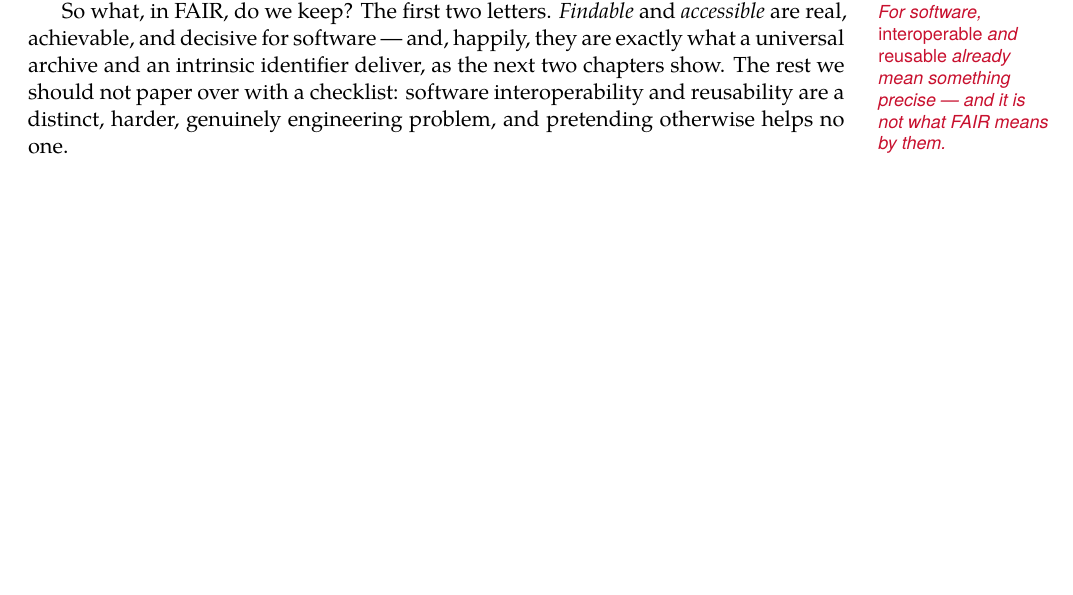
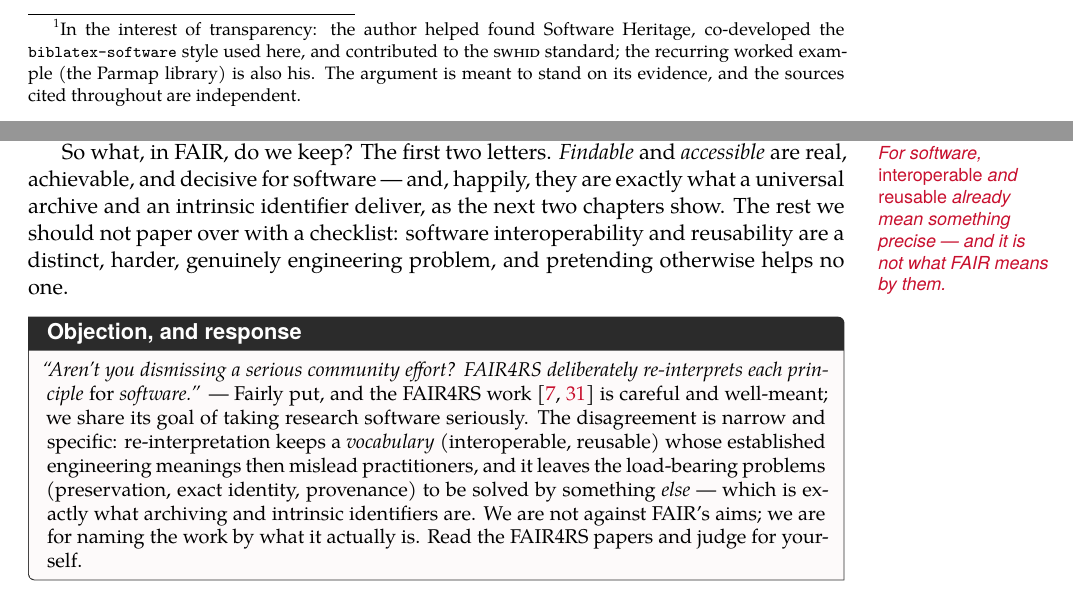
Before and after one commit to rdicosmo/source-code-of-science, a LaTeX document (main.tex, which reads chapters/02-beyond-fair.tex): part of page 10 of 50 before the commit and two parts of pages 2 and 10 of 50 after it, the two joined at a grey line, cut at the place of the change, the shorter picture padded with empty space. Compiled offline with XeLaTeX.

Commit message:
Revision 10/N: teaching lab-kit, objections-and-responses, transparency note
From the educator critics: per-lab metadata (time / prerequisites / in-class-offline
vs take-home-async) on all nine Hands-on boxes; a 'Lab 0' setup note folded into the
SWHID-tools callout (with a shared-container suggestion for classes); an 'Objection, and
response' box in Ch.2 fairly stating the FAIR4RS case and answering it (so the partisan
stance becomes a teachable debate); and a transparency footnote in the front matter
disclosing the author's role in Software Heritage, biblatex-software, the SWHID standard,
and the Parmap running example. Builds clean, 50 pp.

Co-Authored-By: Claude Opus 4.8 (1M context)

```diff
--- a/chapters/02-beyond-fair.tex
+++ b/chapters/02-beyond-fair.tex
@@ -86,6 +86,17 @@ archive and an intrinsic identifier deliver, as the next two chapters show. The
 not paper over with a checklist: software interoperability and reusability are a distinct, harder,
 genuinely engineering problem, and pretending otherwise helps no one.
 
+\begin{callout}{Objection, and response}
+\small \emph{``Aren't you dismissing a serious community effort? FAIR4RS deliberately re-interprets
+each principle \emph{for} software.''} --- Fairly put, and the FAIR4RS work~\autocite{barker2022fair4rs,Lamprecht2020}
+is careful and well-meant; we share its goal of taking research software seriously. The disagreement
+is narrow and specific: re-interpretation keeps a \emph{vocabulary} (interoperable, reusable) whose
+established engineering meanings then mislead practitioners, and it leaves the load-bearing problems
+(preservation, exact identity, provenance) to be solved by something \emph{else} --- which is exactly
+what archiving and intrinsic identifiers are. We are not against FAIR's aims; we are for naming the
+work by what it actually is. Read the FAIR4RS papers and judge for yourself.
+\end{callout}
+
 \section{The CODE-beyond-FAIR roadmap}
 
 If imposing data principles on software is the wrong move, what is the right one? Stop legislating
--- a/main.tex
+++ b/main.tex
@@ -19,3 +18,8 @@ Chapter~\ref{ch:identifiers} and now the international standard ISO/IEC~18670:20
+co-developed the \texttt{biblatex-software} style used here, and contributed to the \textsc{swhid}
+standard; the recurring worked example (the Parmap library) is also his. The argument is meant to
+stand on its evidence, and the sources cited throughout are independent.} and the \textsc{swhid} ---
+an identifier computed from the code itself, defined in Chapter~\ref{ch:identifiers} and now the
+international standard ISO/IEC~18670:2025. It addresses
 the FAIR principles and then goes \emph{beyond} them, following the CODE-beyond-FAIR roadmap for
 research software~\autocite{NatureSD2026}. The acronyms in this paragraph are all explained, in
 order, in the chapters that follow; nothing here needs to be known in advance.
```
Also changed, not shown: chapters/04-identifiers.tex (+5 -1 lines), chapters/05-ardc.tex (+4 -0 lines), chapters/06-reproducibility-aec.tex (+2 -0 lines), colophon.tex (+1 -0 lines), main.tex (3 more changed lines).
